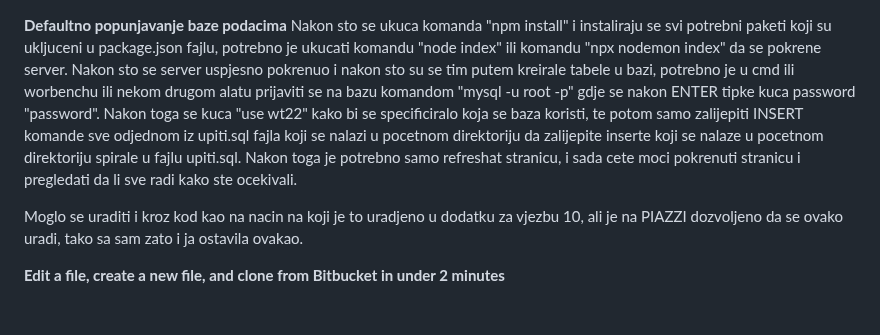
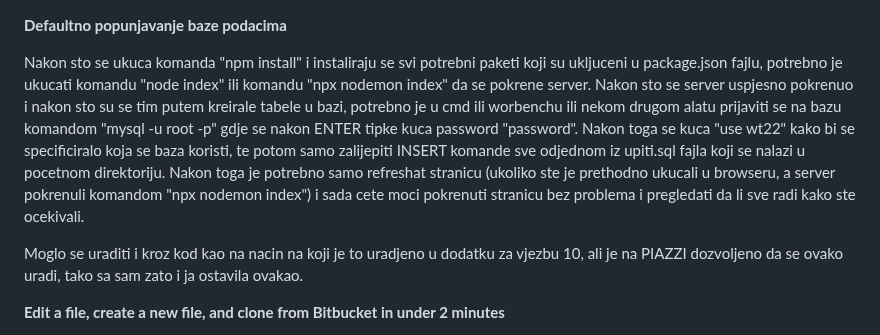
Before and after one commit to abrulic1/Web-Technologies-ETF, a Markdown page: README.md, the part around the change. GitHub-like rendering; blank space fills up the shorter version.

Commit message:
Doradjen README file za upute defaultnog popunjavanja baze

```diff
--- a/README.md
+++ b/README.md
@@ -1,6 +1,6 @@
 **Defaultno popunjavanje baze podacima**
-Nakon sto se ukuca komanda "npm install" i instaliraju se svi potrebni paketi koji su ukljuceni u package.json fajlu, potrebno je ukucati komandu "node index" ili komandu "npx nodemon index" da se pokrene server. Nakon sto se server uspjesno pokrenuo i nakon sto su se tim putem kreirale tabele u bazi, potrebno je u cmd ili worbenchu ili nekom drugom alatu prijaviti se na bazu komandom "mysql -u root -p" gdje se nakon ENTER tipke kuca password "password". Nakon toga se kuca "use wt22" kako bi se specificiralo koja se baza koristi, te potom samo zalijepiti INSERT komande sve odjednom iz upiti.sql fajla koji se nalazi u pocetnom direktoriju
-da zalijepite inserte koji se nalaze u pocetnom direktoriju spirale u fajlu upiti.sql. Nakon toga je potrebno samo refreshat stranicu, i sada cete moci pokrenuti stranicu i pregledati da li sve radi kako ste ocekivali.
+
+Nakon sto se ukuca komanda "npm install" i instaliraju se svi potrebni paketi koji su ukljuceni u package.json fajlu, potrebno je ukucati komandu "node index" ili komandu "npx nodemon index" da se pokrene server. Nakon sto se server uspjesno pokrenuo i nakon sto su se tim putem kreirale tabele u bazi, potrebno je u cmd ili worbenchu ili nekom drugom alatu prijaviti se na bazu komandom "mysql -u root -p" gdje se nakon ENTER tipke kuca password "password". Nakon toga se kuca "use wt22" kako bi se specificiralo koja se baza koristi, te potom samo zalijepiti INSERT komande sve odjednom iz upiti.sql fajla koji se nalazi u pocetnom direktoriju. Nakon toga je potrebno samo refreshat stranicu (ukoliko ste je prethodno ukucali u browseru, a server pokrenuli komandom "npx nodemon index") i sada cete moci pokrenuti stranicu bez problema i pregledati da li sve radi kako ste ocekivali.
 
 Moglo se uraditi i kroz kod kao na nacin na koji je to uradjeno u dodatku za vjezbu 10, ali je na PIAZZI dozvoljeno da se ovako uradi, tako sa sam zato i ja ostavila ovakao.
 
```
